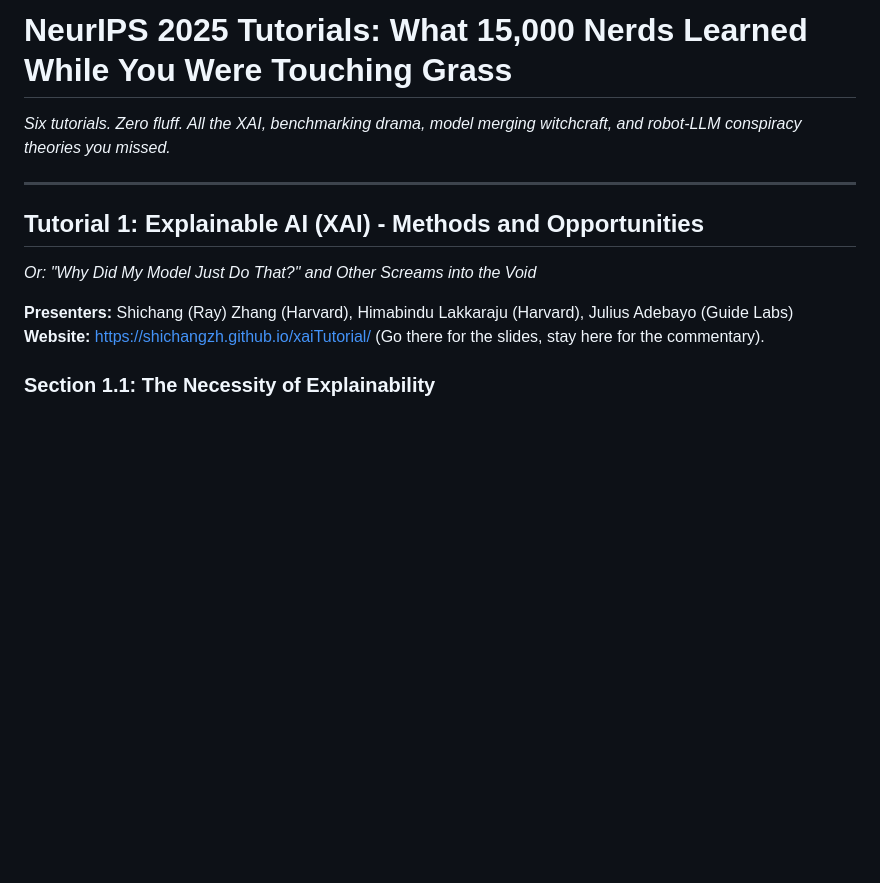
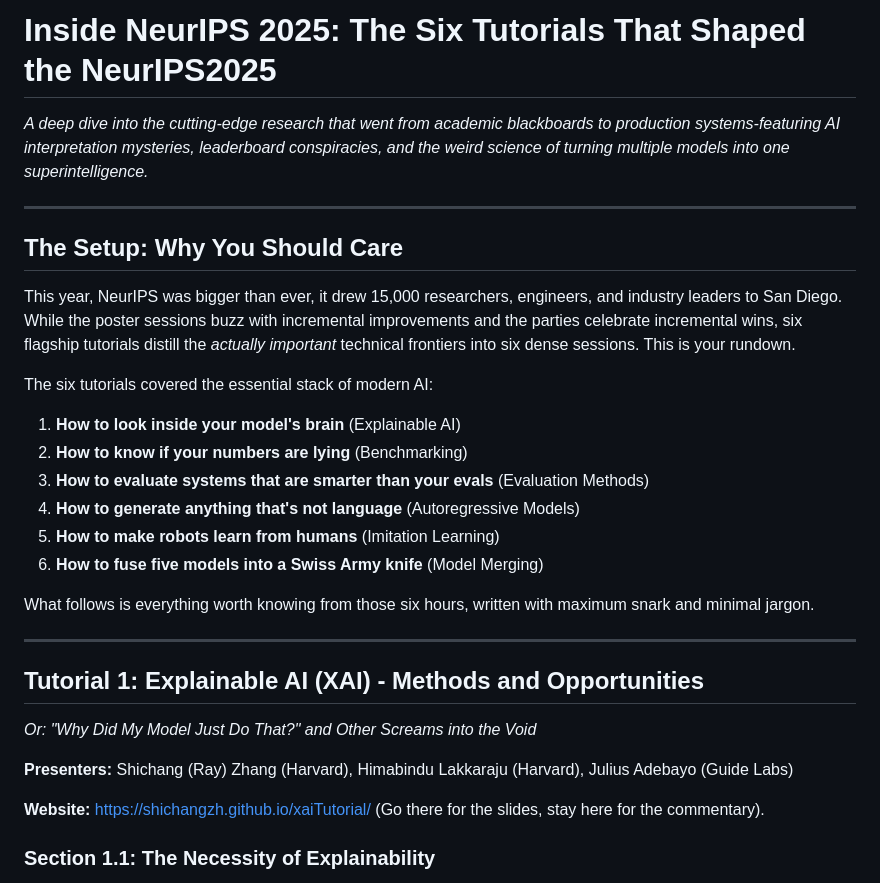
Before and after one commit to anik-jha/portfolio, a Markdown page: actual_contents/NeurIPS2025/neurips2025_tutorials_report.md, the part around one of its changes. GitHub-like rendering; blank space fills up the shorter version.

```diff
--- a/actual_contents/NeurIPS2025/neurips2025_tutorials_report.md
+++ b/actual_contents/NeurIPS2025/neurips2025_tutorials_report.md
@@ -1,6 +1,22 @@
-# NeurIPS 2025 Tutorials: What 15,000 Nerds Learned While You Were Touching Grass
+# Inside NeurIPS 2025: The Six Tutorials That Shaped the NeurIPS2025
 
-*Six tutorials. Zero fluff. All the XAI, benchmarking drama, model merging witchcraft, and robot-LLM conspiracy theories you missed.*
+*A deep dive into the cutting-edge research that went from academic blackboards to production systems-featuring AI interpretation mysteries, leaderboard conspiracies, and the weird science of turning multiple models into one superintelligence.*
+
+---
+
+## The Setup: Why You Should Care
+
+This year, NeurIPS was bigger than ever, it drew 15,000 researchers, engineers, and industry leaders to San Diego. While the poster sessions buzz with incremental improvements and the parties celebrate incremental wins, six flagship tutorials distill the *actually important* technical frontiers into six dense sessions. This is your rundown.
+
+The six tutorials covered the essential stack of modern AI:
+1. **How to look inside your model's brain** (Explainable AI)
+2. **How to know if your numbers are lying** (Benchmarking)
+3. **How to evaluate systems that are smarter than your evals** (Evaluation Methods)
+4. **How to generate anything that's not language** (Autoregressive Models)
+5. **How to make robots learn from humans** (Imitation Learning)
+6. **How to fuse five models into a Swiss Army knife** (Model Merging)
+
+What follows is everything worth knowing from those six hours, written with maximum snark and minimal jargon.
 
 ---
 
@@ -10,6 +26,7 @@
 *Or: "Why Did My Model Just Do That?" and Other Screams into the Void*
 
 **Presenters:** Shichang (Ray) Zhang (Harvard), Himabindu Lakkaraju (Harvard), Julius Adebayo (Guide Labs)
+
 **Website:** https://shichangzh.github.io/xaiTutorial/ (Go there for the slides, stay here for the commentary).
 
 ### Section 1.1: The Necessity of Explainability
```
Also changed, not shown: other parts of actual_contents/NeurIPS2025/neurips2025_tutorials_report.md (+9 -6 lines).
